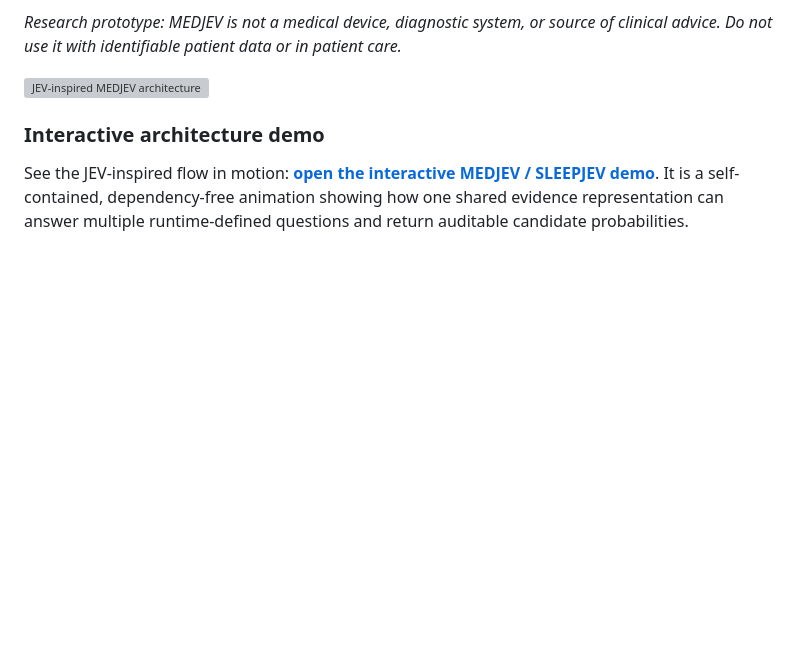
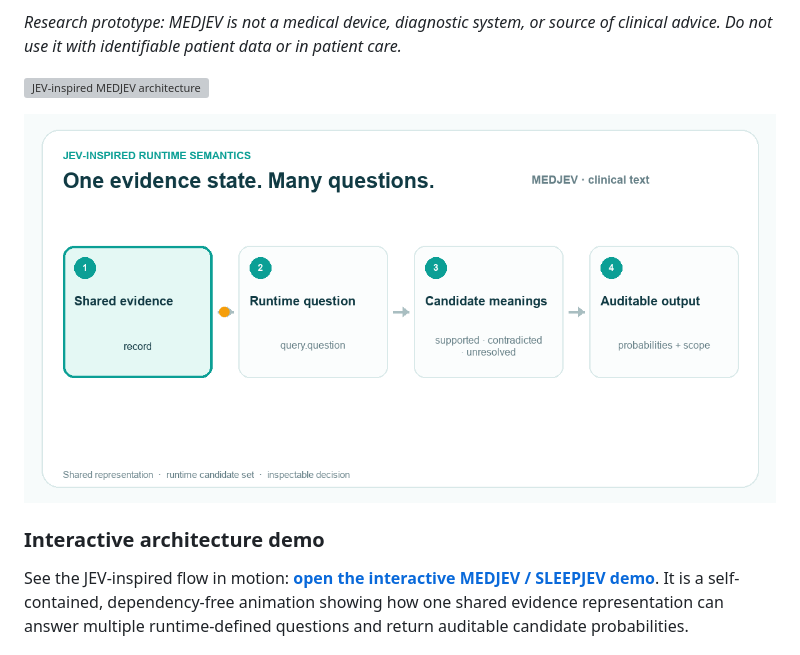
Before and after one commit to PAI-CUHK/MEDJEV, a Markdown page: README.md, the part around the change. GitHub-like rendering; pictures changed too: docs/assets/jev-runtime-flow.gif (added); blank space fills up the shorter version; grey boxes are pictures that could not be loaded.

Commit message:
Embed animated JEV flow in README

```diff
--- a/README.md
+++ b/README.md
@@ -24,6 +24,8 @@
 <p><em>Research prototype: MEDJEV is not a medical device, diagnostic system, or source of clinical advice. Do not use it with identifiable patient data or in patient care.</em></p>
 
 ![JEV-inspired MEDJEV architecture](docs/assets/jev-architecture.png)
+
+![Animated JEV-inspired runtime evidence flow](docs/assets/jev-runtime-flow.gif)
 
 ### Interactive architecture demo
 
```
Also changed, not shown: 1 other file.
